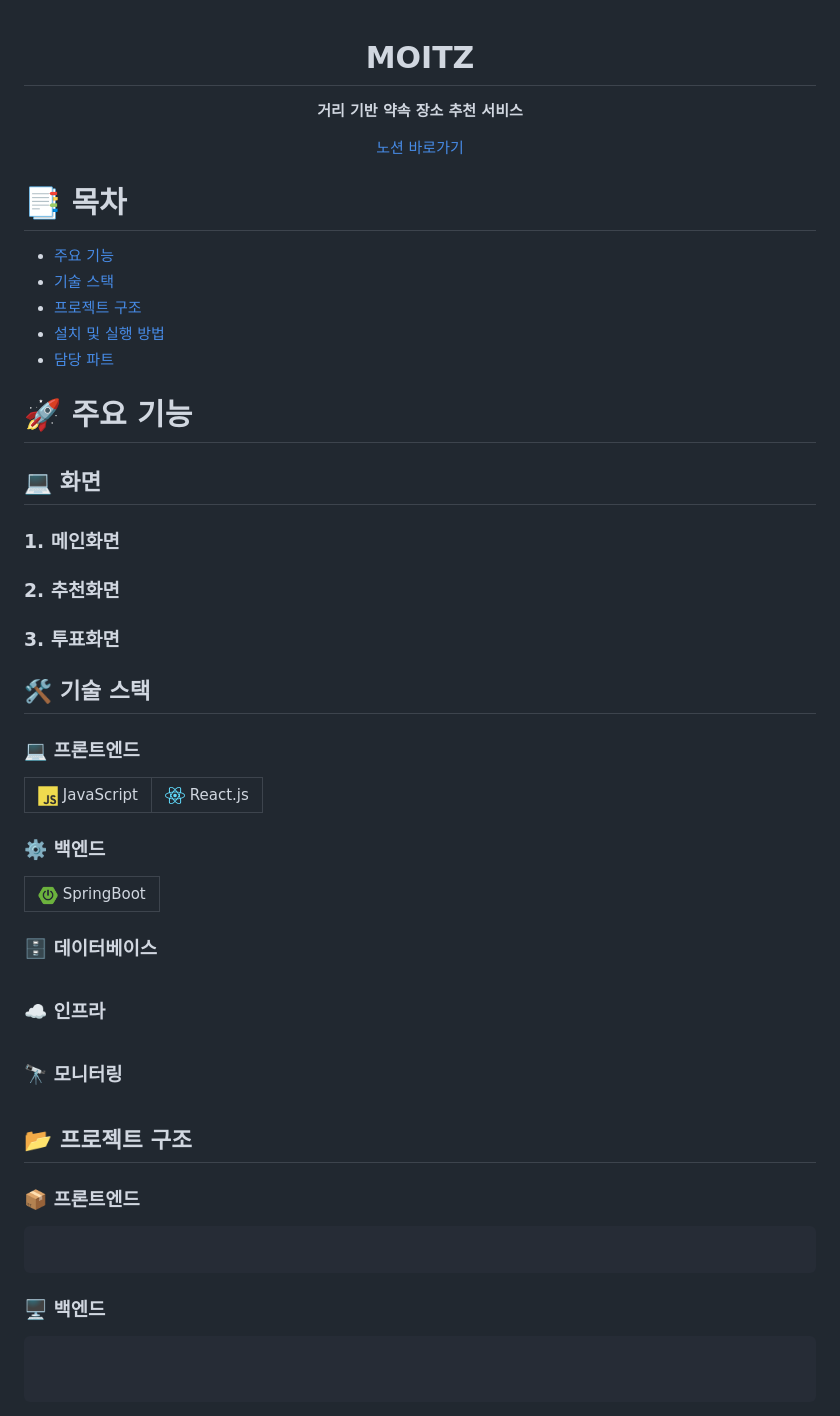
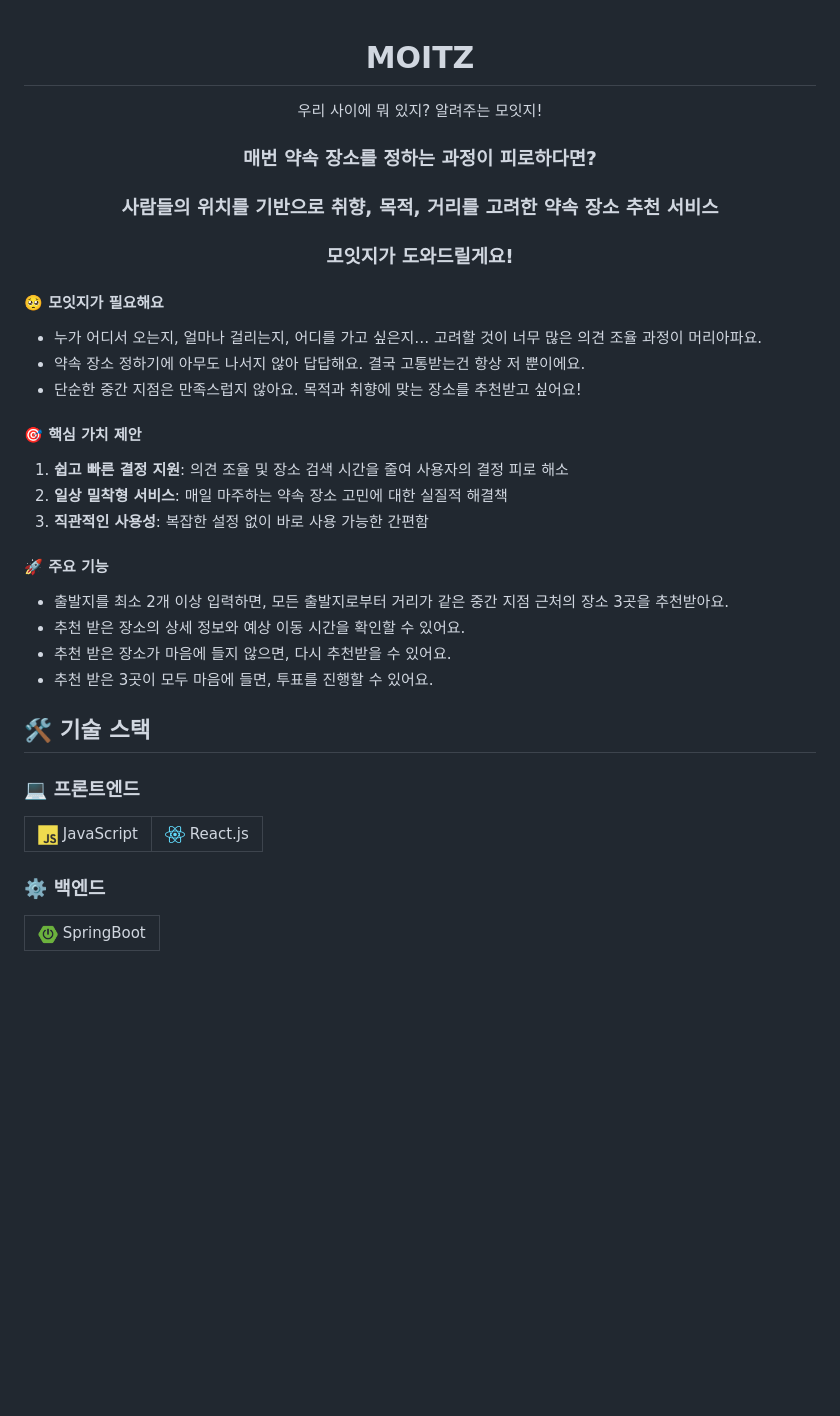
Before and after one commit to woowacourse-teams/2025-moitz, a Markdown page: README.md, the part around one of its changes. Drawn GitHub-style; blank space fills up the shorter version.

Commit message:
docs: README.md에 프로젝트 설명 추가

````diff
--- a/README.md
+++ b/README.md
@@ -1,30 +1,32 @@
 <div align="center">
 
 # MOITZ
+우리 사이에 뭐 있지? 알려주는 모잇지!
 
-**거리 기반 약속 장소 추천 서비스**
+### 매번 약속 장소를 정하는 과정이 피로하다면?
 
+### 사람들의 위치를 기반으로 취향, 목적, 거리를 고려한 약속 장소 추천 서비스
 
-[노션 바로가기](계시예정)
+### 모잇지가 도와드릴게요!
 
 </div>
 
+#### 🥺 모잇지가 필요해요
+- 누가 어디서 오는지, 얼마나 걸리는지, 어디를 가고 싶은지… 고려할 것이 너무 많은 의견 조율 과정이 머리아파요.
+- 약속 장소 정하기에 아무도 나서지 않아 답답해요. 결국 고통받는건 항상 저 뿐이에요.
+- 단순한 중간 지점은 만족스럽지 않아요. 목적과 취향에 맞는 장소를 추천받고 싶어요!
 
-# 📑 목차
-- [주요 기능](#-주요-기능)
-- [기술 스택](#️-기술-스택)
-- [프로젝트 구조](#-프로젝트-구조)
-- [설치 및 실행 방법](#️-설치-및-실행-방법)
-- [담당 파트](#-담당-파트)
+#### 🎯 핵심 가치 제안
 
+1. **쉽고 빠른 결정 지원**: 의견 조율 및 장소 검색 시간을 줄여 사용자의 결정 피로 해소
+2. **일상 밀착형 서비스**: 매일 마주하는 약속 장소 고민에 대한 실질적 해결책
+3. **직관적인 사용성**: 복잡한 설정 없이 바로 사용 가능한 간편함
 
-# 🚀 주요 기능
-
-## 💻 화면
-### 1. 메인화면
-### 2. 추천화면
-### 3. 투표화면
-
+#### 🚀 주요 기능
+- 출발지를 최소 2개 이상 입력하면, 모든 출발지로부터 거리가 같은 중간 지점 근처의 장소 3곳을 추천받아요.
+- 추천 받은 장소의 상세 정보와 예상 이동 시간을 확인할 수 있어요.
+- 추천 받은 장소가 마음에 들지 않으면, 다시 추천받을 수 있어요.
+- 추천 받은 3곳이 모두 마음에 들면, 투표를 진행할 수 있어요.
 
 ## 🛠️ 기술 스택
 
@@ -42,37 +44,3 @@
     <td><img src="docs/icons/springboot.png" width="20"/> SpringBoot</td>
   </tr>
 </table>
-
-### 🗄️ 데이터베이스
-<table>
-  <tr>
-
-  </tr>
-</table>
-
-### ☁️ 인프라
-<table>
-  <tr>
-  </tr>
-</table>
-
-### 🔭 모니터링
-<table>
-  <tr>
-  </tr>
-</table>
-
-## 📂 프로젝트 구조
-
-### 📦 프론트엔드
-```
-
-```
-
-### 🖥️ 백엔드
-```
-
-
-```
-
-
````
Also changed, not shown: other parts of README.md (+4 -17 lines).
